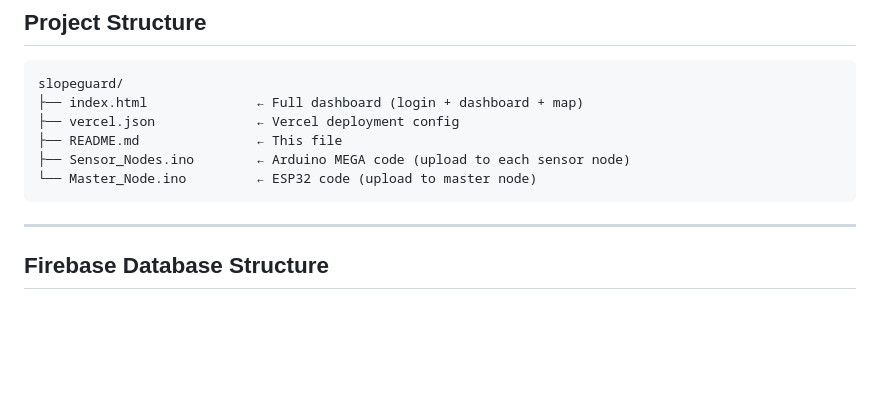
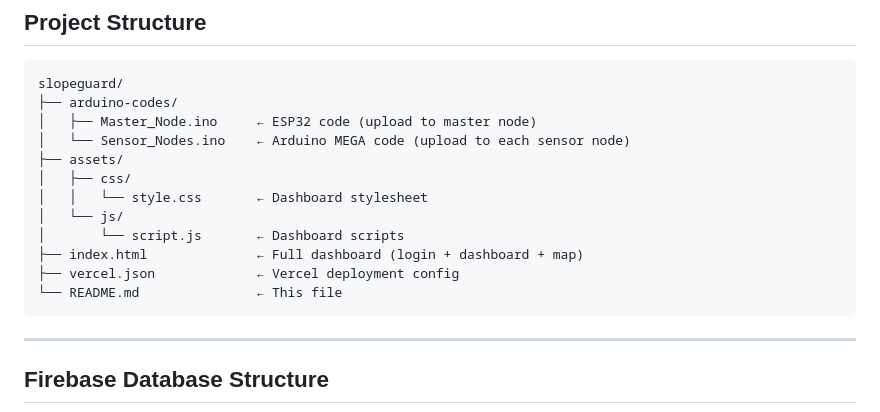
Before and after one commit to K3NT0Z4K1/Landslide_Monitoring, a Markdown page: README.md, the part around the change. Rendered like a GitHub page; blank space fills up the shorter version.

Commit message:
docs: update project structure to match actual folder layout

````diff
--- a/README.md
+++ b/README.md
@@ -89,11 +89,17 @@ When Warning or High Risk is triggered on the sensor node, it bypasses the 1 min
 
 ```
 slopeguard/
+├── arduino-codes/
+│   ├── Master_Node.ino     ← ESP32 code (upload to master node)
+│   └── Sensor_Nodes.ino    ← Arduino MEGA code (upload to each sensor node)
+├── assets/
+│   ├── css/
+│   │   └── style.css       ← Dashboard stylesheet
+│   └── js/
+│       └── script.js       ← Dashboard scripts
 ├── index.html              ← Full dashboard (login + dashboard + map)
 ├── vercel.json             ← Vercel deployment config
-├── README.md               ← This file
-├── Sensor_Nodes.ino        ← Arduino MEGA code (upload to each sensor node)
-└── Master_Node.ino         ← ESP32 code (upload to master node)
+└── README.md               ← This file
 ```
 
 ---
````
